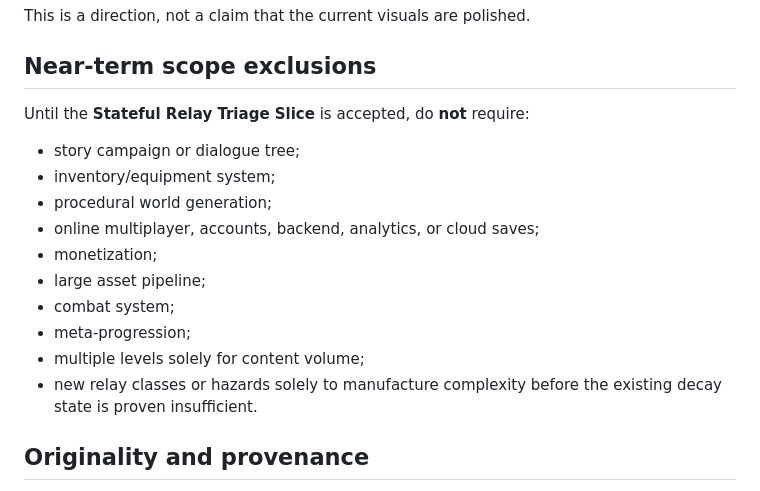
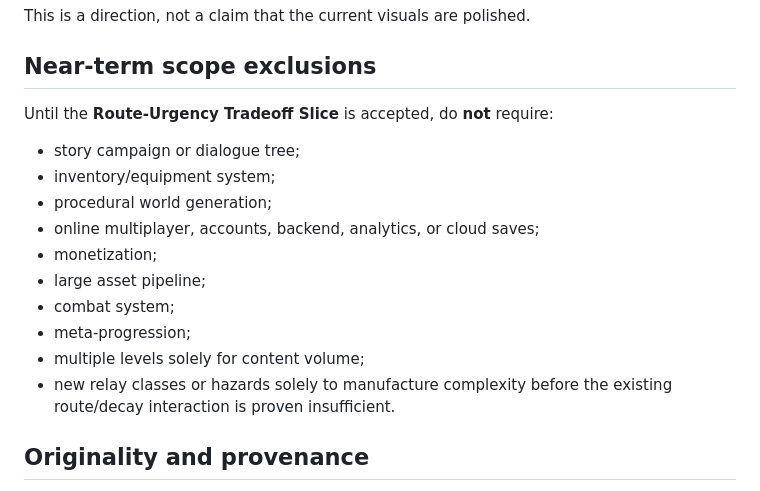
Before and after one commit to mike-axiom-mir/axm-ghost-studio, a Markdown page: GAME_CHARTER.md, the part around one of its changes. GitHub-like rendering.

```diff
--- a/GAME_CHARTER.md
+++ b/GAME_CHARTER.md
@@ -38,7 +38,7 @@ The runner's carried charge drains continuously away from the central core. If p
 This is a direction, not a claim that the current visuals are polished.
 
 ## Near-term scope exclusions
-Until the **Stateful Relay Triage Slice** is accepted, do **not** require:
+Until the **Route-Urgency Tradeoff Slice** is accepted, do **not** require:
 - story campaign or dialogue tree;
 - inventory/equipment system;
 - procedural world generation;
@@ -48,7 +48,7 @@ Until the **Stateful Relay Triage Slice** is accepted, do **not** require:
 - combat system;
 - meta-progression;
 - multiple levels solely for content volume;
-- new relay classes or hazards solely to manufacture complexity before the existing decay state is proven insufficient.
+- new relay classes or hazards solely to manufacture complexity before the existing route/decay interaction is proven insufficient.
 
 ## Originality and provenance
 Game code and founding visuals are original for this repository and built from simple browser primitives. Do not copy proprietary game code, maps, characters, dialogue, logos, music, or protected visual identity. Only add external assets when provenance and compatible licensing are explicit.
```
Also changed, not shown: other parts of GAME_CHARTER.md (+19 -10 lines).
